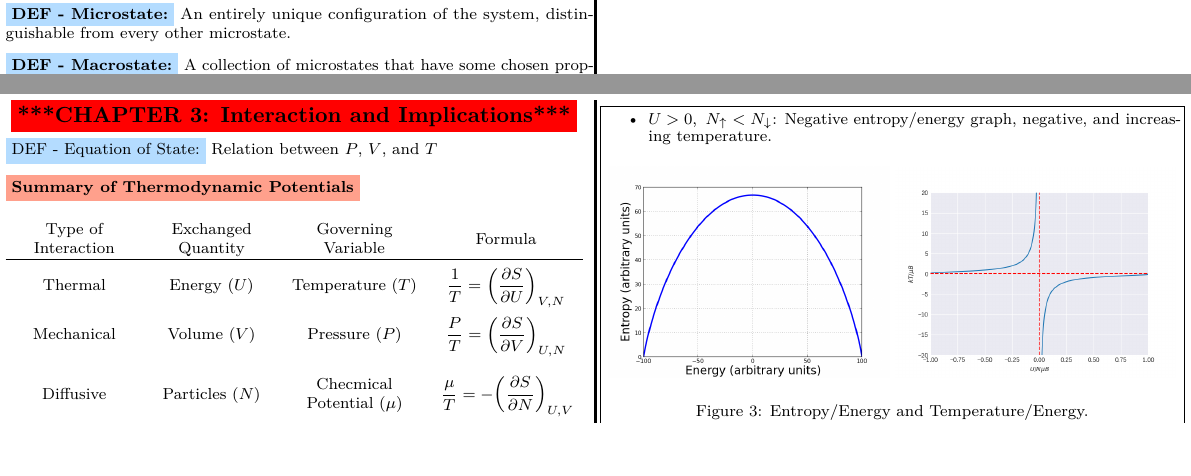
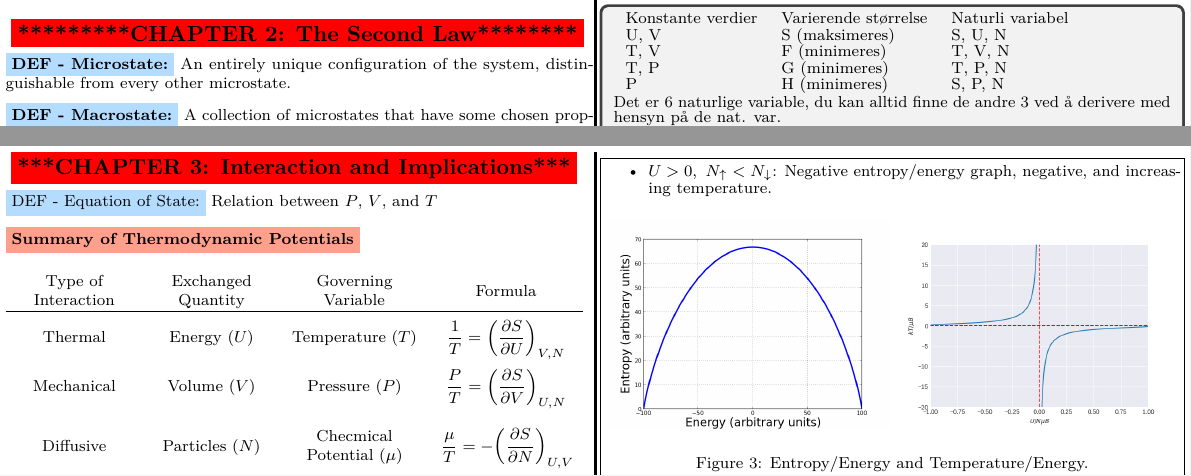
Before and after one commit to jgslunde/other_courses, a LaTeX document (FYS2160/formelark2/formelark.tex): two parts of pages 1 and 2 of 4, joined at a grey line, cut at the place of the change, the shorter picture padded with empty space. Compiled offline with pdfLaTeX.

Commit message:
fys2160 formula sheet

```diff
--- a/FYS2160/formelark2/formelark.tex
+++ b/FYS2160/formelark2/formelark.tex
@@ -300,6 +300,17 @@ Entropy-increase from mixing two different gases is $\Delta S_\text{tot} = \Delt
     S = Nk\qty[\ln\qty(\frac{V}{N}\qty[\frac{4\pi MU}{3Nh^2}])^{3/2} + \frac{5}{2}]
 \]
 \end{framed}
+\begin{tcolorbox}[top=0cm,bottom=0cm,right=0.1cm,left=0.1cm]
+    \begin{tabular}{lll}
+        Konstante verdier & Varierende størrelse & Naturli variabel \\
+        U, V & S (maksimeres)& S, U, N\\
+        T, V & F (minimeres)& T, V, N\\
+        T, P & G (minimeres)& T, P, N\\
+        P & H (minimeres)&  S, P, N
+    \end{tabular}
+
+    Det er 6 naturlige variable, du kan alltid finne de andre 3 ved å derivere med hensyn på de nat. var.
+\end{tcolorbox}
 \newpage
 
 
```
Also changed, not shown: FYS2160/formelark2/formelark.pdf, FYS2160/formelark2/formelark_merged.pdf.
